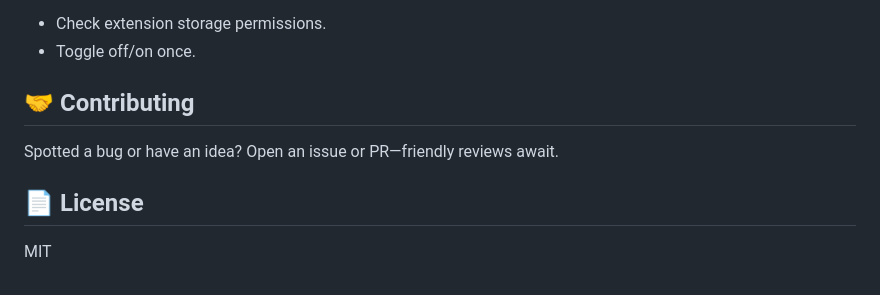
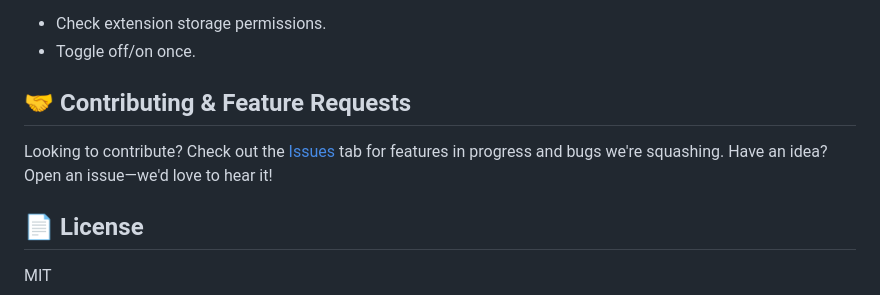
Before and after one commit to suryanshkushwaha/stoppy-chromium, a Markdown page: README.md, the part around the change. Rendered like a GitHub page.

```diff
--- a/README.md
+++ b/README.md
@@ -97,8 +97,8 @@ Looking for Safari? Check out [stoppy-safari](https://github.com/suryanshkushwah
 - Check extension storage permissions.
 - Toggle off/on once.
 
-## 🤝 Contributing
-Spotted a bug or have an idea? Open an issue or PR—friendly reviews await.
+## 🤝 Contributing & Feature Requests
+Looking to contribute? Check out the [Issues](https://github.com/suryanshkushwaha/stoppy-chromium/issues) tab for features in progress and bugs we're squashing. Have an idea? Open an issue—we'd love to hear it!
 
 ## 📄 License
 MIT
```
